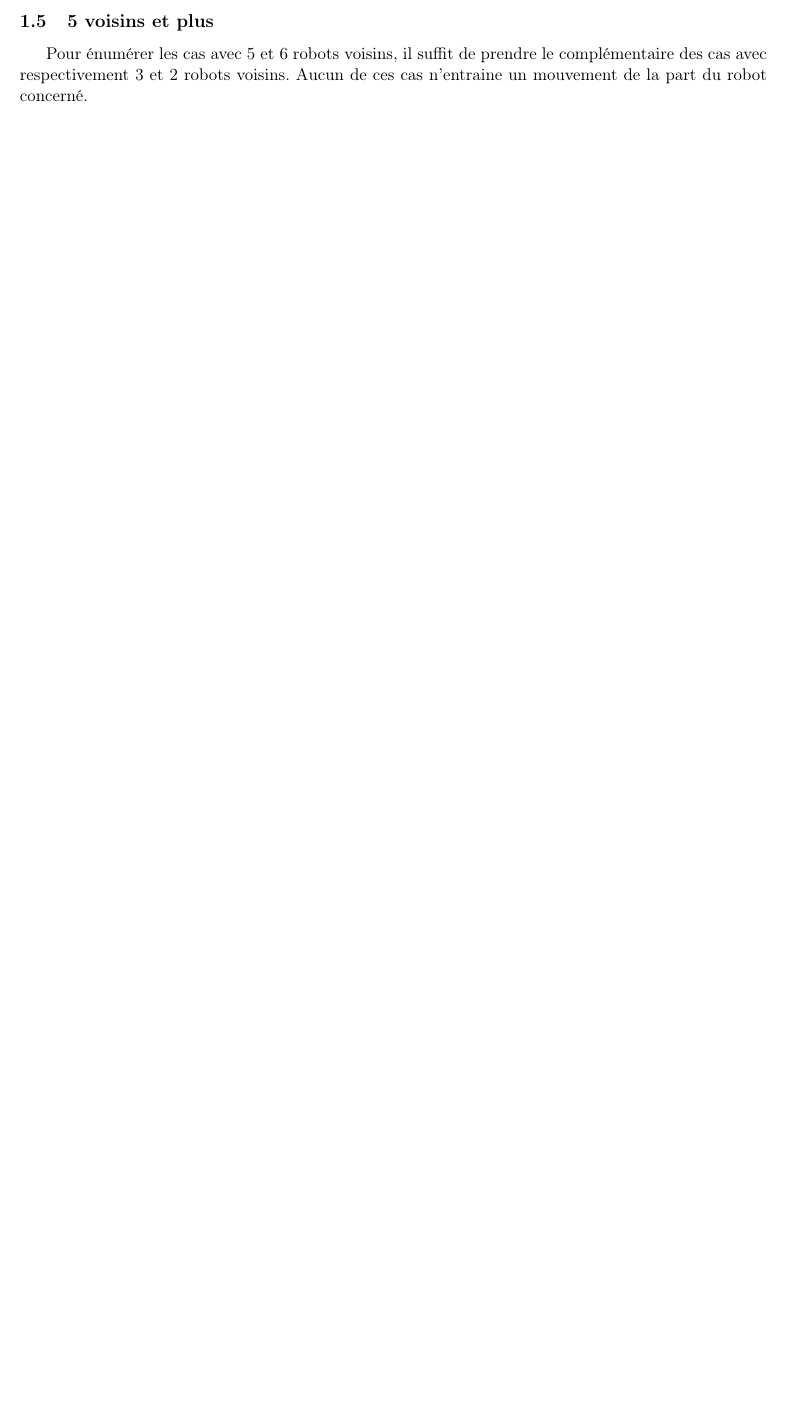
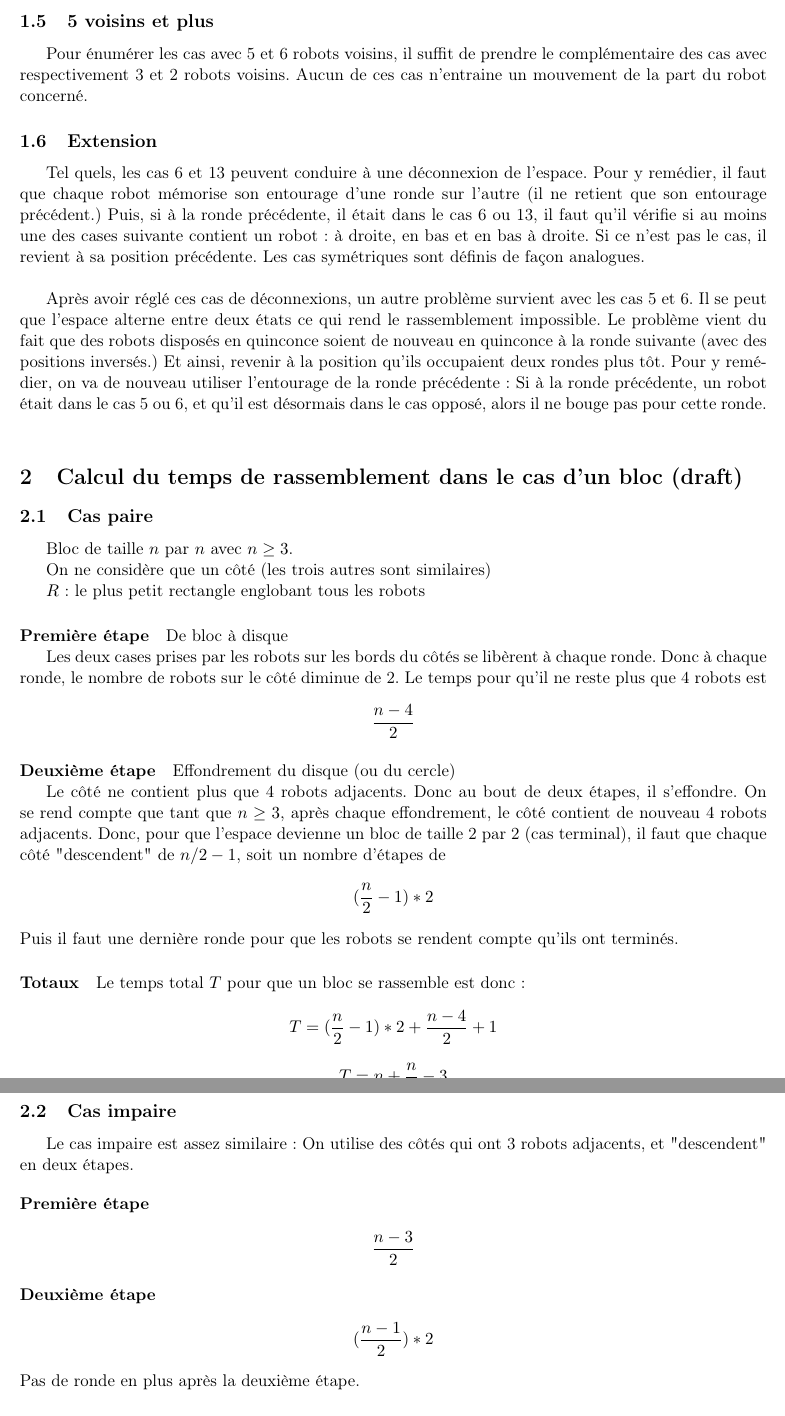
Before and after one commit to perelo/RobotGathering, a LaTeX document (doc/doc.tex): part of page 2 of 2 before the commit and two parts of pages 2 and 3 of 3 after it, the two joined at a grey line, cut so that both start at the same text, the shorter picture padded with empty space. Compiled offline with pdfLaTeX.

Commit message:
fix mvt cases and add extension + blocks gathering computation

```diff
--- a/doc/doc.tex
+++ b/doc/doc.tex
@@ -95,10 +95,70 @@ Pour énumérer les cas avec 5 et 6 robots voisins, il suffit de prendre le
 complémentaire des cas avec respectivement 3 et 2 robots voisins.
 Aucun de ces cas n'entraine un mouvement de la part du robot concerné.
 
+\subsection{Extension}
 
-\begin{figure}[h]
-\centering
+Tel quels, les cas 6 et 13 peuvent conduire à une déconnexion de l'espace. Pour
+y remédier, il faut que chaque robot mémorise son entourage d'une ronde sur
+l'autre (il ne retient que son entourage précédent.) Puis, si à la ronde
+précédente, il était dans le cas 6 ou 13, il faut qu'il vérifie si au moins une
+des cases suivante contient un robot : à droite, en bas et en bas à droite. Si
+ce n'est pas le cas, il revient à sa position précédente. Les cas symétriques
+sont définis de façon analogues. \\
 
-\end{figure}
+Après avoir réglé ces cas de déconnexions, un autre problème survient avec les
+cas 5 et 6. Il se peut que l'espace alterne entre deux états ce qui rend le
+rassemblement impossible. Le problème vient du fait que des robots disposés en
+quinconce soient de nouveau en quinconce à la ronde suivante (avec des
+positions inversés.) Et ainsi, revenir à la position qu'ils occupaient deux
+rondes plus tôt.  Pour y remédier, on va de nouveau utiliser l'entourage de
+la ronde précédente : Si à la ronde précédente, un robot était dans le cas 5 ou
+6, et qu'il est désormais dans le cas opposé, alors il ne bouge pas pour cette
+ronde. \\
+
+\section{Calcul du temps de rassemblement dans le cas d'un bloc (draft)}
+
+\subsection{Cas paire}
+
+Bloc de taille $n$ par $n$ avec $n \geq 3$.
+
+On ne considère que un côté (les trois autres sont similaires)
+
+$R$ : le plus petit rectangle englobant tous les robots
+
+\paragraph{Première étape} De bloc à disque
+
+Les deux cases prises par les robots sur les bords du côtés se libèrent à
+chaque ronde. Donc à chaque ronde, le nombre de robots sur le côté diminue de
+2. Le temps pour qu'il ne reste plus que 4 robots est
+\[ \frac{n-4}{2} \]
+
+\paragraph{Deuxième étape} Effondrement du disque (ou du cercle)
+
+Le côté ne contient plus que 4 robots adjacents. Donc au bout de deux
+étapes, il s'effondre. On se rend compte que tant que $n \geq 3$,
+après chaque effondrement, le côté contient de nouveau 4 robots adjacents. Donc,
+pour que l'espace devienne un bloc de taille 2 par 2 (cas terminal), il faut
+que chaque côté "descendent" de $n/2-1$, soit un nombre d'étapes de
+\[ ( \frac{n}{2} -1 ) *2 \]
+Puis il faut une dernière ronde pour que les robots se rendent compte qu'ils
+ont terminés.
+
+\paragraph{Totaux} Le temps total $T$ pour que un bloc se rassemble
+est donc :
+
+\[ T = ( \frac{n}{2} -1 ) *2 + \frac{n-4}{2} + 1 \]
+\[ T = n + \frac{n}{2} - 3 \]
 
 
+\subsection{Cas impaire}
+
+Le cas impaire est assez similaire :
+On utilise des côtés qui ont 3 robots adjacents, et "descendent" en deux
+étapes.
+
+\paragraph{Première étape}
+\[ \frac{n-3}{2} \]
+
+\paragraph{Deuxième étape}
+\[ ( \frac{n-1}{2} ) *2 \]
+Pas de ronde en plus après la deuxième étape.
```
Also changed, not shown: doc/doc.pdf, doc/doc.tex (32 more changed lines).
